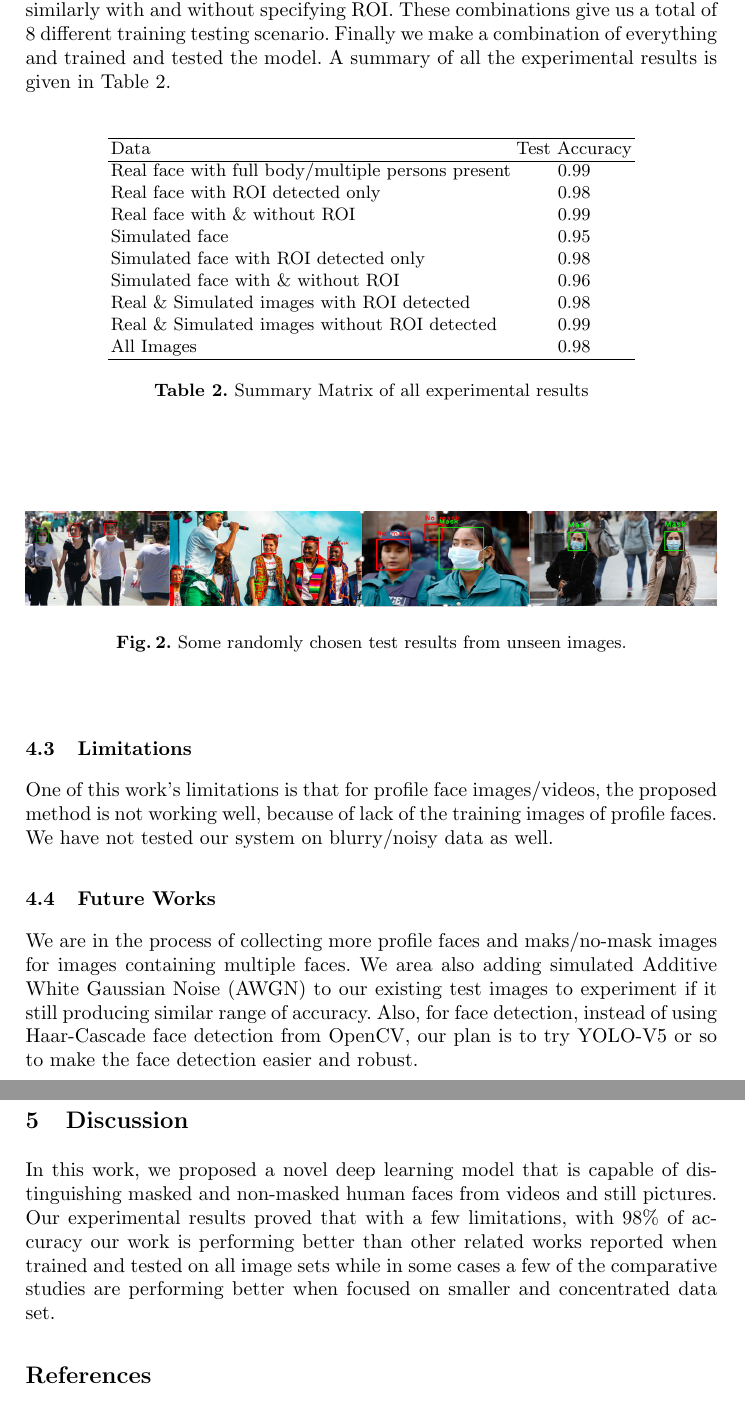
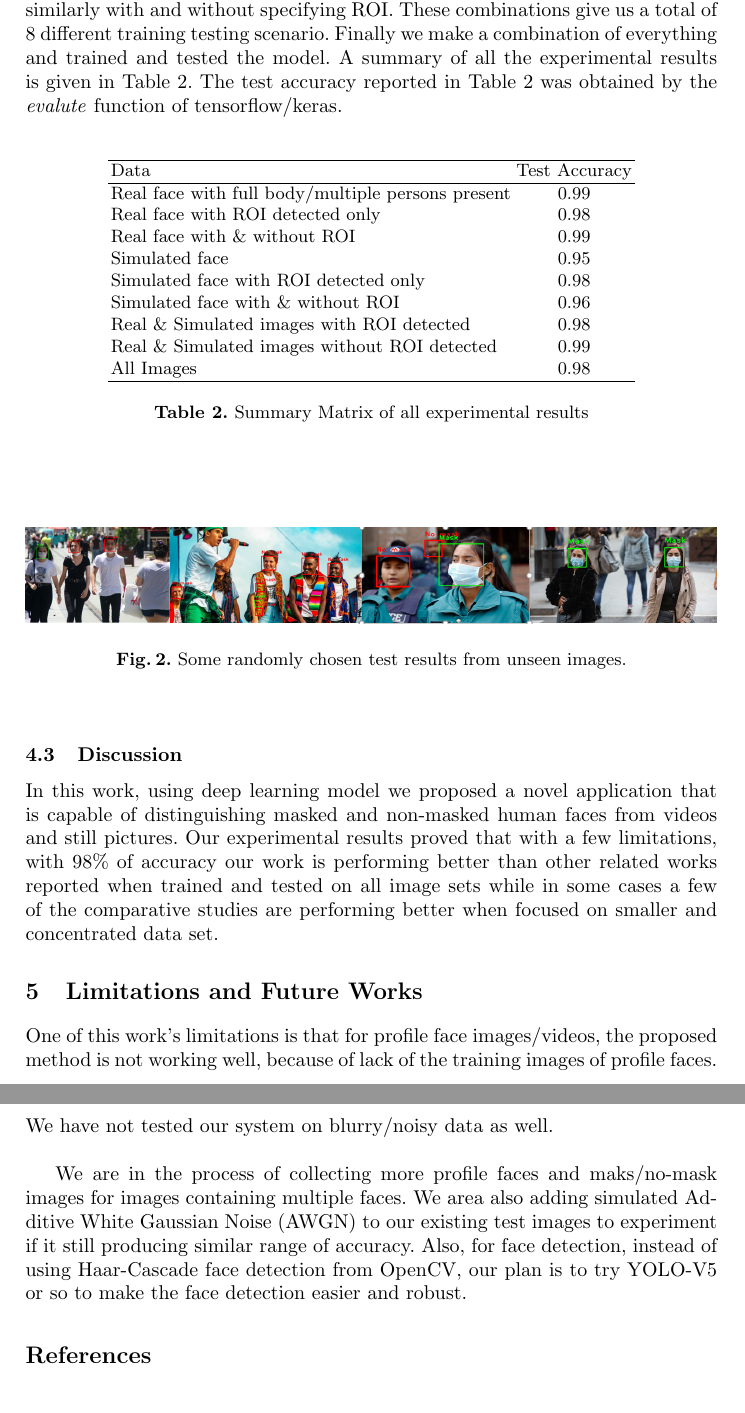
Before and after one commit to hasanpoet/FaceMaskPaper, a LaTeX document (author.tex): two parts of pages 5 and 6 of 6, joined at a grey line, cut so that both start at the same text. Compiled offline with pdfLaTeX.

Commit message:
Review comments addressed. Final CAMERA READY COPY.

```diff
--- a/author.tex
+++ b/author.tex
@@ -17,6 +17,9 @@
 \usepackage{float}
 \usepackage{graphicx}
 \def\UrlFont{\rmfamily}
+
+\def\UrlBreaks{\do\/\do-}
+\usepackage{breakurl}
 
 \begin{document}
 \mainmatter              % start of a contribution
@@ -123,7 +126,7 @@ We have used the following datasets publicly available as cited in this work. Ea
 
 \subsection{Experimental Setup}
 
-We have designed our training and testing strategies as follows. We divided our data into two parts: real face-mask and simulated face-mask images. In both parts we have masked and non-masked images. Now during training and testing we further divided our images into two more parts: training and testing with specifying the Region of Interest (ROI/Face) and without specifying so. So finally the training and testing combinations are $(i)$ real face images with/without ROI and $(ii)$ simulated face images with/without ROI. We have another $(iii)$ category called real images with multiple persons present or full body present (i.e. not only face) and we have the two sub-categories of with/without ROI there as well. Now we mixed both real and simulated image set together as $(iv)$ and subdivided it similarly with and without specifying ROI. These combinations give us a total of 8 different training testing scenario. Finally we make a combination of everything and trained and tested the model. A summary of all the experimental results is given in Table \ref{expResult}.
+We have designed our training and testing strategies as follows. We divided our data into two parts: real face-mask and simulated face-mask images. In both parts we have masked and non-masked images. Now during training and testing we further divided our images into two more parts: training and testing with specifying the Region of Interest (ROI/Face) and without specifying so. So finally the training and testing combinations are $(i)$ real face images with/without ROI and $(ii)$ simulated face images with/without ROI. We have another $(iii)$ category called real images with multiple persons present or full body present (i.e. not only face) and we have the two sub-categories of with/without ROI there as well. Now we mixed both real and simulated image set together as $(iv)$ and subdivided it similarly with and without specifying ROI. These combinations give us a total of 8 different training testing scenario. Finally we make a combination of everything and trained and tested the model. A summary of all the experimental results is given in Table \ref{expResult}. The test accuracy reported in Table \ref{expResult} was obtained by the \emph{evalute} function of tensorflow/keras.
 
 \begin{table}[]
 \centering
@@ -153,22 +156,19 @@ All Images                         & 0.98 \\
 \label{testresult}
 \end{figure}
 
-\subsection{Limitations}
+\subsection{Discussion}
 
-One of this work's limitations is that for profile face images/videos, the proposed method is not working well, because of lack of the training images of profile faces. We have not tested our system on blurry/noisy data as well.
+In this work, using deep learning model we proposed a novel application that is capable of distinguishing masked and non-masked human faces from videos and still pictures. Our experimental results proved that with a few limitations, with $98\%$ of accuracy our work is performing better than other related works reported when trained and tested on all image sets while in some cases a few of the comparative studies are performing better when focused on smaller and concentrated data set.
 
-\subsection{Future Works}
+\section{Limitations and Future Works}
 
-We are in the process of collecting more profile faces and maks/no-mask images for images containing multiple faces. We area also adding simulated Additive White Gaussian Noise (AWGN) to our existing test images to experiment if it still producing similar range of accuracy. Also, for face  detection, instead of using Haar-Cascade face detection from OpenCV, our plan is to try YOLO-V5 or so to make the face detection easier and robust.
+One of this work's limitations is that for profile face images/videos, the proposed method is not working well, because of lack of the training images of profile faces. We have not tested our system on blurry/noisy data as well. \\
 
-\section{Discussion}
-
-In this work, we proposed a novel deep learning model that is capable of distinguishing masked and non-masked human faces from videos and still pictures. Our experimental results proved that with a few limitations, with $98\%$ of accuracy our work is performing better than other related works reported when trained and tested on all image sets while in some cases a few of the comparative studies are performing better when focused on smaller and concentrated data set.
-
+\par We are in the process of collecting more profile faces and maks/no-mask images for images containing multiple faces. We area also adding simulated Additive White Gaussian Noise (AWGN) to our existing test images to experiment if it still producing similar range of accuracy. Also, for face  detection, instead of using Haar-Cascade face detection from OpenCV, our plan is to try YOLO-V5 or so to make the face detection easier and robust.
 %
 % ---- Bibliography ----
 %
-\begin{thebibliography}{6}
+\begin{thebibliography}{10}
 %
 \bibitem {ge2017detecting}
 Ge, S., Li, J., Ye, Q. and Luo, Z., 2017. Detecting masked faces in the wild with lle-cnns. In Proceedings of the IEEE Conference on Computer Vision and Pattern Recognition (pp. 2682-2690).
```
Also changed, not shown: author.pdf, 1 other file.
